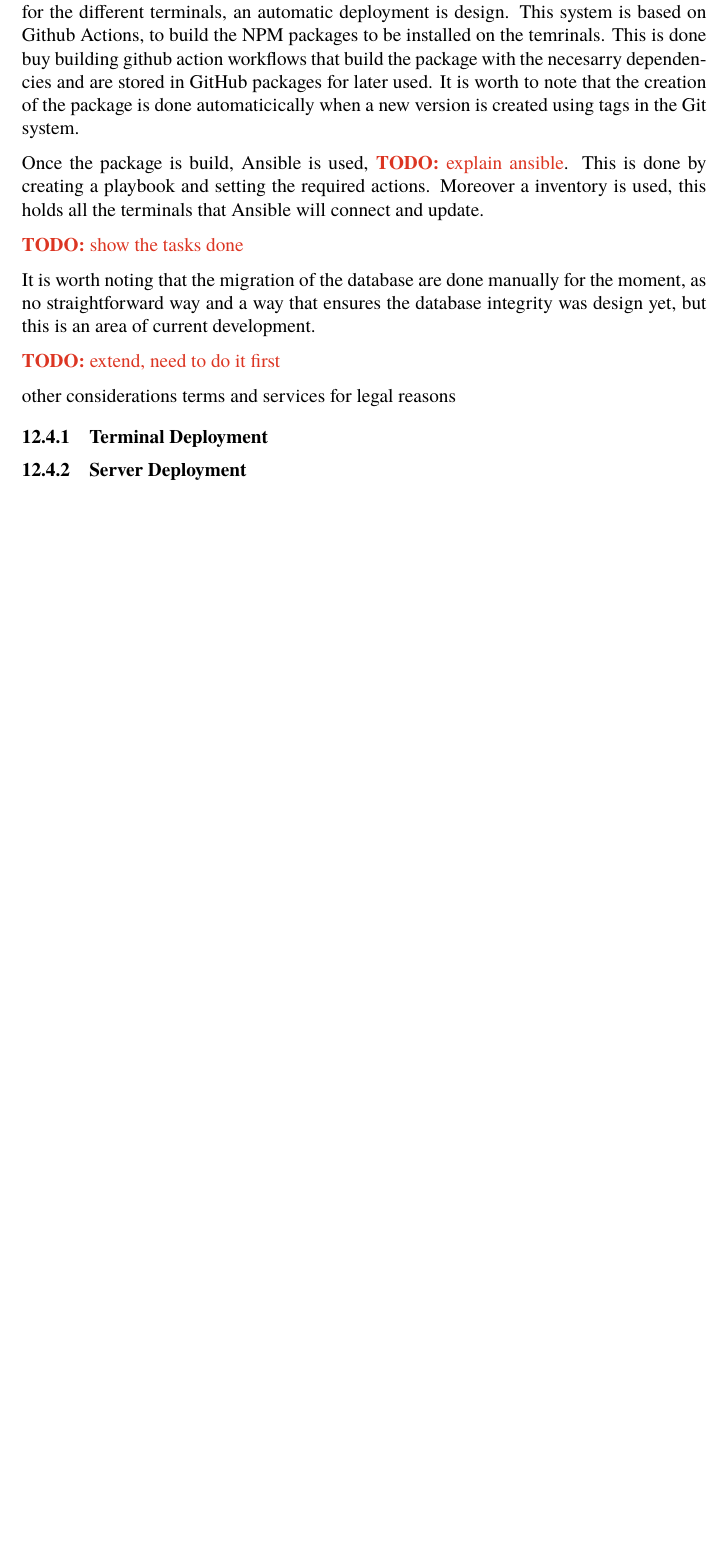
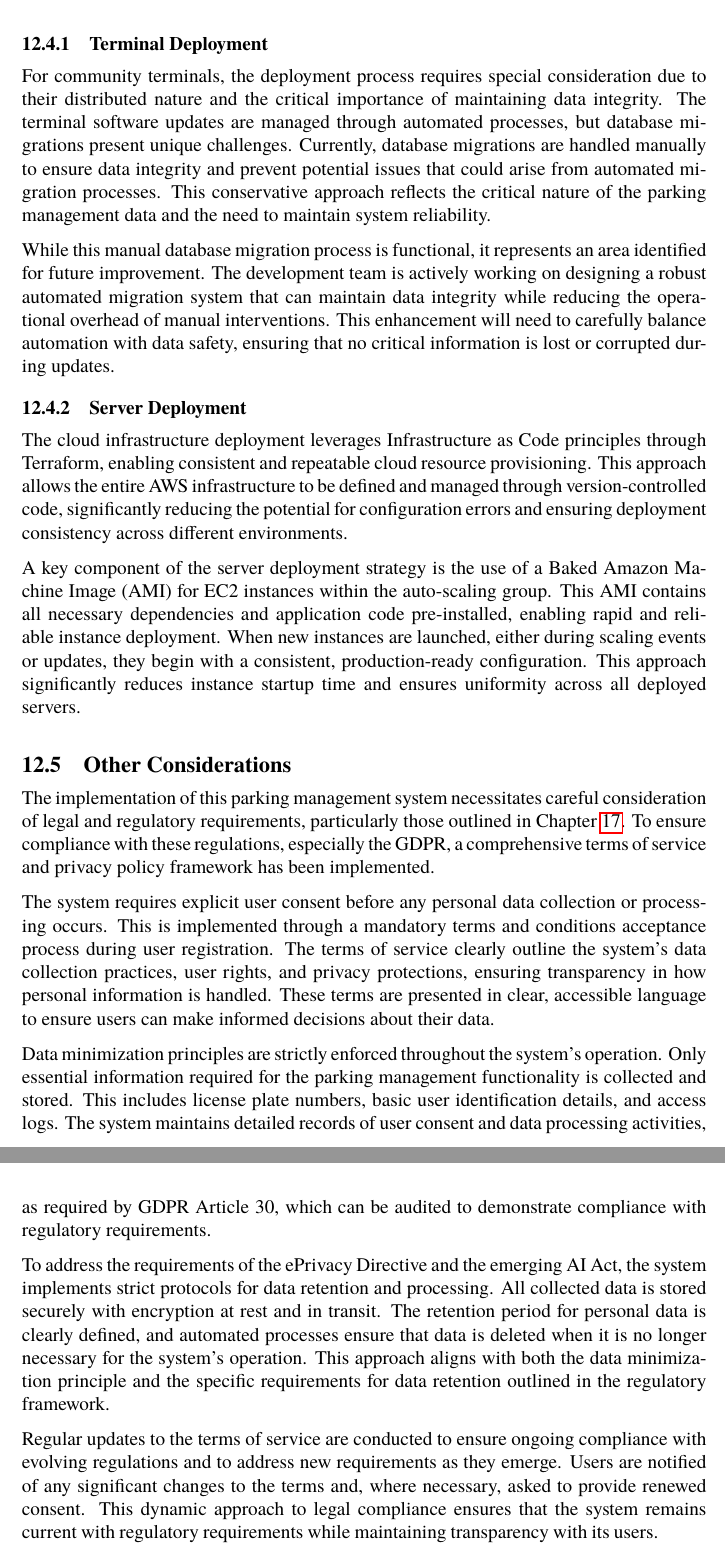
Before and after one commit to andres-nav/bachelor-thesis-telecommunications-uc3m, a LaTeX thesis (main.tex, which reads src/implementation.tex): part of page 51 of 62 before the commit and two parts of pages 52 and 53 of 64 after it, the two joined at a grey line, cut at the place of the change, the shorter picture padded with empty space. The pictures show the PDF file Final_Thesis_Bachelor_Telecommunications_Andres_Navarro_Pedregal.pdf that the author committed with the source.

Commit message:
feat: finish implementation

```diff
--- a/src/implementation.tex
+++ b/src/implementation.tex
@@ -231,24 +231,37 @@ The entire authentication process is integrated seamlessly into both the web int
 	\caption{Firebase Authentication Users example}\label{fig:firebase}
 \end{figure}
 
-Do
-
 \section{Deployment}
 
-In order to perform updates to the system that is upgradeing and making software changed for the different terminals, an automatic deployment is design. This system is based on Github Actions, to build the NPM packages to be installed on the temrinals. This is done buy building github action workflows that build the package with the necesarry dependencies and are stored in GitHub packages for later used. It is worth to note that the creation of the package is done automaticically when a new version is created using tags in the Git system.
+The deployment process for this distributed parking management system encompasses multiple components, including terminal servers in communities and cloud-based web servers. A standardized approach leveraging modern continuous integration and deployment practices ensures consistent and reliable software updates across all system components. The foundation of this deployment strategy relies on JavaScript frameworks, with applications built and managed through the NPM package manager. To automate the build and release process, a sophisticated GitHub Action pipeline triggers whenever a new release is created in the Git repository. An example can be seen in \cref{fig:github_actions} where web server can be built for the \texttt{0.3.2} version.
 
-Once the package is build, Ansible is used, \todo{explain ansible}. This is done by creating a playbook and setting the required actions. Moreover a inventory is used, this holds all the terminals that Ansible will  connect and update.
+\begin{figure}
+	\includegraphics[width=0.7\textwidth]{github_actions.png}
+	\caption{Example of the GitHub Actions Pipeline}\label{fig:github_actions}
+\end{figure}
 
-\todo{show the tasks done}
-
-It is worth noting that the migration of the database are done manually for the moment, as no straightforward way and a way that ensures the database integrity was design yet, but this is an area of current development.
-
-
-\todo{extend, need to do it first}
-
-other considerations
-terms and services for legal reasons
+The deployment pipeline is designed to handle the complexities of distributing software across various environments while maintaining system integrity and security. When a new version is tagged in the Git repository, the GitHub Actions workflow automatically initiates the build process, creating NPM packages with all necessary dependencies. These packages are then stored in GitHub Packages, providing a centralized and secure location for distribution to both community terminals and cloud servers.
 
 \subsection{Terminal Deployment}
 
+For community terminals, the deployment process requires special consideration due to their distributed nature and the critical importance of maintaining data integrity. The terminal software updates are managed through automated processes, but database migrations present unique challenges. Currently, database migrations are handled manually to ensure data integrity and prevent potential issues that could arise from automated migration processes. This conservative approach reflects the critical nature of the parking management data and the need to maintain system reliability.
+
+While this manual database migration process is functional, it represents an area identified for future improvement. The development team is actively working on designing a robust automated migration system that can maintain data integrity while reducing the operational overhead of manual interventions. This enhancement will need to carefully balance automation with data safety, ensuring that no critical information is lost or corrupted during updates.
+
 \subsection{Server Deployment}
+
+The cloud infrastructure deployment leverages Infrastructure as Code principles through Terraform, enabling consistent and repeatable cloud resource provisioning. This approach allows the entire AWS infrastructure to be defined and managed through version-controlled code, significantly reducing the potential for configuration errors and ensuring deployment consistency across different environments.
+
+A key component of the server deployment strategy is the use of a Baked Amazon Machine Image (AMI) for EC2 instances within the auto-scaling group. This AMI contains all necessary dependencies and application code pre-installed, enabling rapid and reliable instance deployment. When new instances are launched, either during scaling events or updates, they begin with a consistent, production-ready configuration. This approach significantly reduces instance startup time and ensures uniformity across all deployed servers.
+
+\section{Other Considerations}
+
+The implementation of this parking management system necessitates careful consideration of legal and regulatory requirements, particularly those outlined in \cref{ch:regulatory_framework}. To ensure compliance with these regulations, especially the \gls{gdpr}, a comprehensive terms of service and privacy policy framework has been implemented.
+
+The system requires explicit user consent before any personal data collection or processing occurs. This is implemented through a mandatory terms and conditions acceptance process during user registration. The terms of service clearly outline the system's data collection practices, user rights, and privacy protections, ensuring transparency in how personal information is handled. These terms are presented in clear, accessible language to ensure users can make informed decisions about their data.
+
+Data minimization principles are strictly enforced throughout the system's operation. Only essential information required for the parking management functionality is collected and stored. This includes license plate numbers, basic user identification details, and access logs. The system maintains detailed records of user consent and data processing activities, as required by GDPR Article 30, which can be audited to demonstrate compliance with regulatory requirements.
+
+To address the requirements of the ePrivacy Directive and the emerging AI Act, the system implements strict protocols for data retention and processing. All collected data is stored securely with encryption at rest and in transit. The retention period for personal data is clearly defined, and automated processes ensure that data is deleted when it is no longer necessary for the system's operation. This approach aligns with both the data minimization principle and the specific requirements for data retention outlined in the regulatory framework.
+
+Regular updates to the terms of service are conducted to ensure ongoing compliance with evolving regulations and to address new requirements as they emerge. Users are notified of any significant changes to the terms and, where necessary, asked to provide renewed consent. This dynamic approach to legal compliance ensures that the system remains current with regulatory requirements while maintaining transparency with its users.
```
Also changed, not shown: acronyms.tex (+0 -3 lines), src/design.tex (+2 -2 lines), Final_Thesis_Bachelor_Telecommunications_Andres_Navarro_Pedregal.pdf, figures/github_actions.png (added), src/implementation.tex (2 more changed lines), 1 other file.
